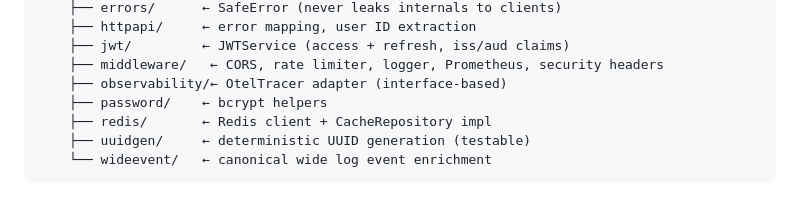
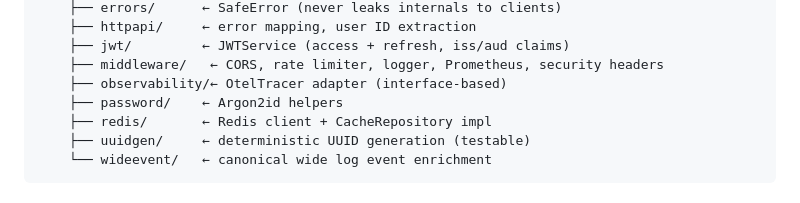
Before and after one commit to semmidev/restful-template, a Markdown page: AGENTS.md, the part around the change. Rendered like a GitHub page.

```diff
--- a/AGENTS.md
+++ b/AGENTS.md
@@ -65,7 +65,7 @@ internal/
     ├── jwt/         ← JWTService (access + refresh, iss/aud claims)
     ├── middleware/   ← CORS, rate limiter, logger, Prometheus, security headers
     ├── observability/← OtelTracer adapter (interface-based)
-    ├── password/    ← bcrypt helpers
+    ├── password/    ← Argon2id helpers
     ├── redis/       ← Redis client + CacheRepository impl
     ├── uuidgen/     ← deterministic UUID generation (testable)
     └── wideevent/   ← canonical wide log event enrichment
```
Also changed, not shown: README.md (+9 -6 lines).
